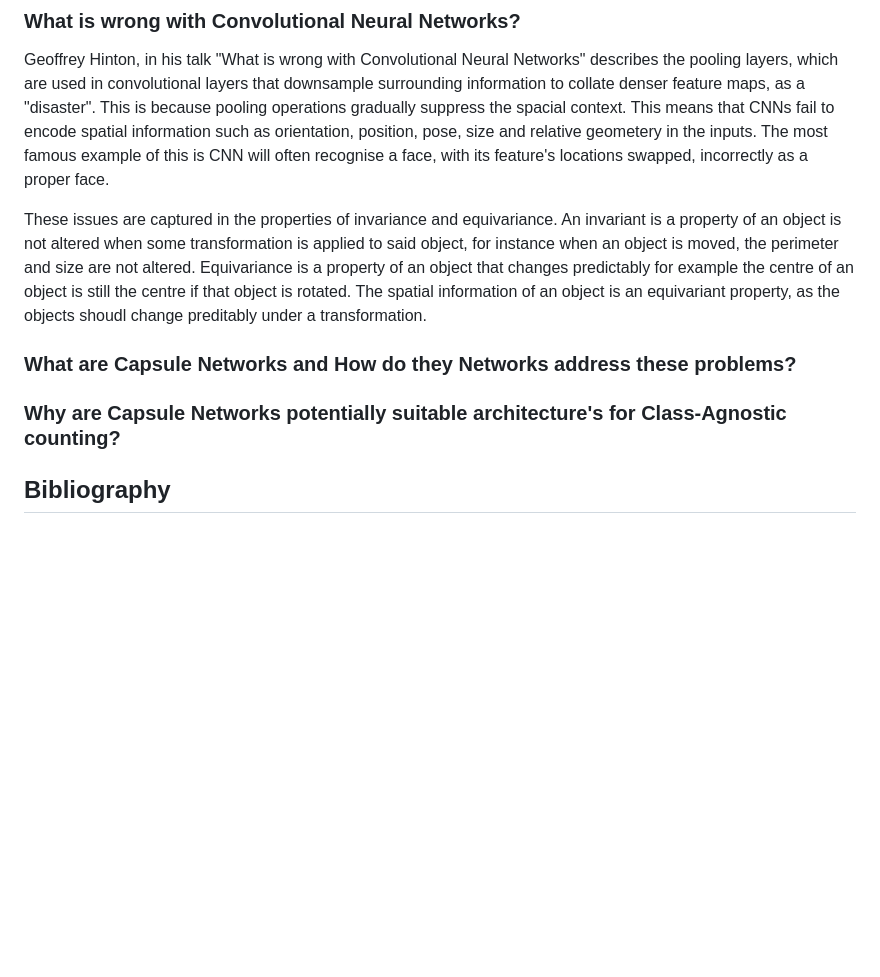
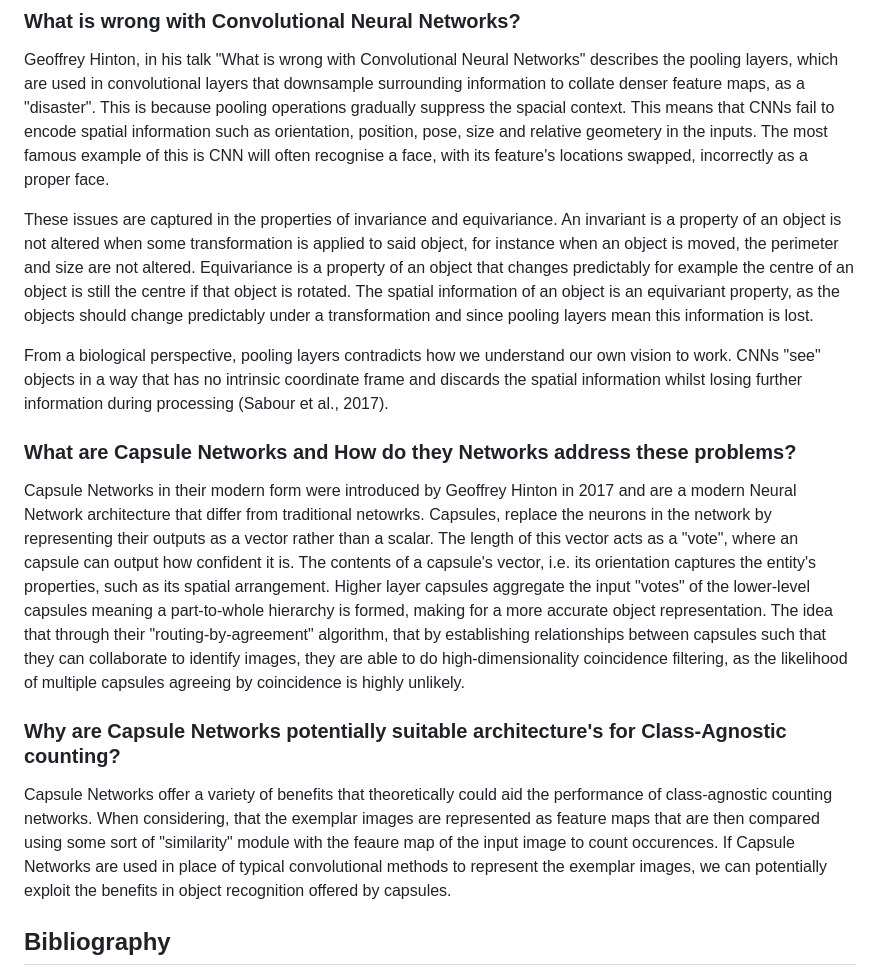
Before and after one commit to FergusSteel/CountingWithConvNets, a Markdown page: proposal.md, the part around the change. Rendered like a GitHub page; blank space fills up the shorter version.

Commit message:
Proposal work

```diff
--- a/proposal.md
+++ b/proposal.md
@@ -36,12 +36,18 @@ This idea has been further extended in multiple ways in recent literature, in wa
 
 Geoffrey Hinton, in his talk "What is wrong with Convolutional Neural Networks" describes the pooling layers, which are used in convolutional layers that downsample surrounding information to collate denser feature maps, as a "disaster". This is because pooling operations gradually suppress the spacial context. This means that CNNs fail to encode spatial information such as orientation, position, pose, size and relative geometery in the inputs. The most famous example of this is CNN will often recognise a face, with its feature's locations swapped, incorrectly as a proper face.
 
-These issues are captured in the properties of invariance and equivariance. An invariant is a property of an object is not altered when some transformation is applied to said object, for instance when an object is moved, the perimeter and size are not altered. Equivariance is a property of an object that changes predictably for example the centre of an object is still the centre if that object is rotated. The spatial information of an object is an equivariant property, as the objects shoudl change preditably under a transformation.
+These issues are captured in the properties of invariance and equivariance. An invariant is a property of an object is not altered when some transformation is applied to said object, for instance when an object is moved, the perimeter and size are not altered. Equivariance is a property of an object that changes predictably for example the centre of an object is still the centre if that object is rotated. The spatial information of an object is an equivariant property, as the objects should change predictably under a transformation and since pooling layers mean this information is lost.
+
+From a biological perspective, pooling layers contradicts how we understand our own vision to work. CNNs "see" objects in a way that has no intrinsic coordinate frame and discards the spatial information whilst losing further information during processing (Sabour et al., 2017).
 
 ### What are Capsule Networks and How do they Networks address these problems?
 
+Capsule Networks in their modern form were introduced by Geoffrey Hinton in 2017 and are a modern Neural Network architecture that differ from traditional netowrks. Capsules, replace the neurons in the network by representing their outputs as a vector rather than a scalar. The length of this vector acts as a "vote", where an capsule can output how confident it is. The contents of a capsule's vector, i.e. its orientation captures the entity's properties, such as its spatial arrangement. Higher layer capsules aggregate the input "votes" of the lower-level capsules meaning a part-to-whole hierarchy is formed, making for a more accurate object representation.
+The idea that through their "routing-by-agreement" algorithm, that by establishing relationships between capsules such that they can collaborate to identify images, they are able to do high-dimensionality coincidence filtering, as the likelihood of multiple capsules agreeing by coincidence is highly unlikely.
+
 ### Why are Capsule Networks potentially suitable architecture's for Class-Agnostic counting?
 
+Capsule Networks offer a variety of benefits that theoretically could aid the performance of class-agnostic counting networks. When considering, that the exemplar images are represented as feature maps that are then compared using some sort of "similarity" module with the feaure map of the input image to count occurences. If Capsule Networks are used in place of typical convolutional methods to represent the exemplar images, we can potentially exploit the benefits in object recognition offered by capsules.
 
 ## Bibliography
 
```
